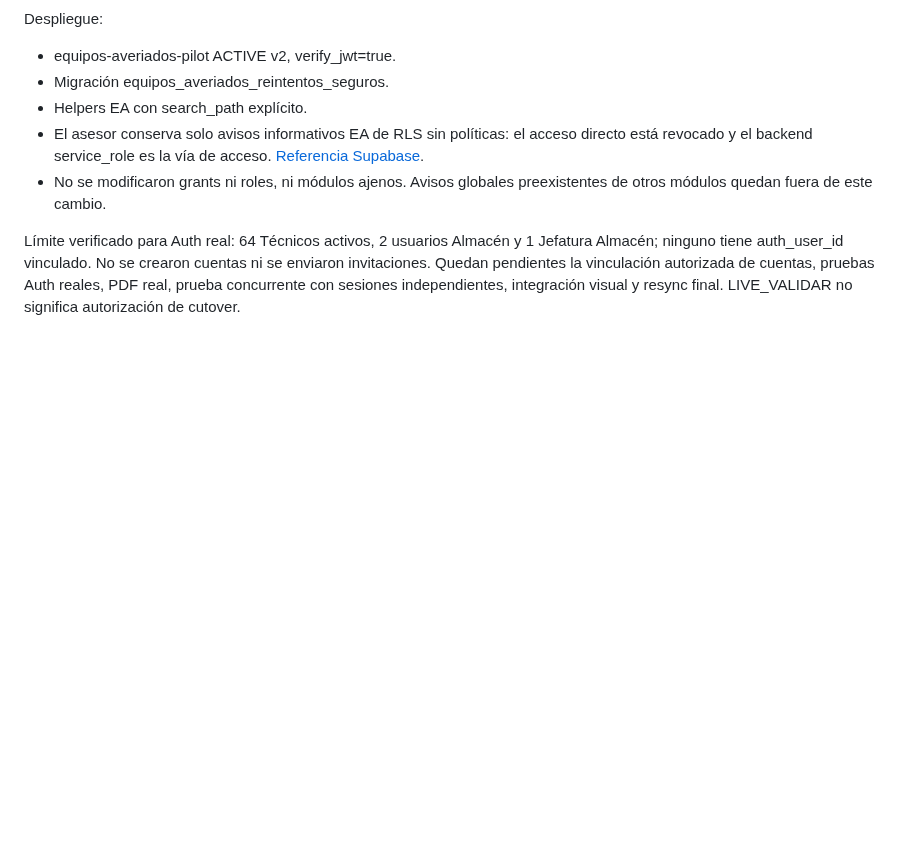
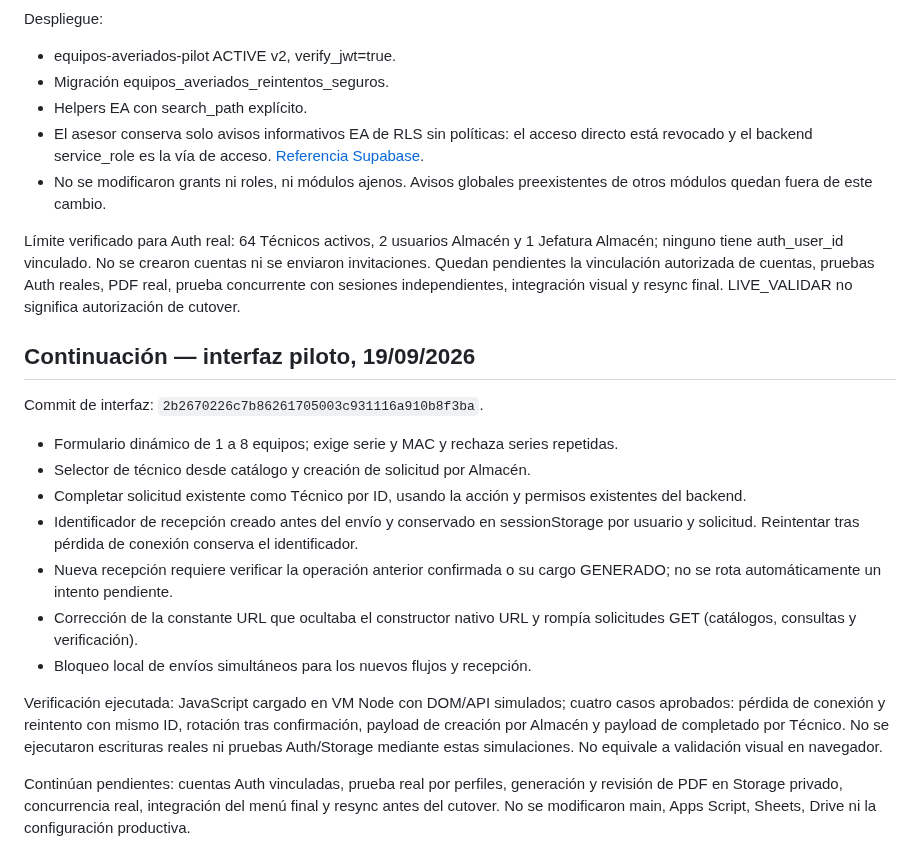
Before and after one commit to florescubasmao-oss/mivisual, a Markdown page: migration/27_equipos_averiados_validation.md, the part around the change. GitHub-like rendering; blank space fills up the shorter version.

Commit message:
docs: record equipment pilot UI checks and remaining live validation

```diff
--- a/migration/27_equipos_averiados_validation.md
+++ b/migration/27_equipos_averiados_validation.md
@@ -242,3 +242,20 @@ Despliegue:
 - No se modificaron grants ni roles, ni módulos ajenos. Avisos globales preexistentes de otros módulos quedan fuera de este cambio.
 
 Límite verificado para Auth real: 64 Técnicos activos, 2 usuarios Almacén y 1 Jefatura Almacén; ninguno tiene auth_user_id vinculado. No se crearon cuentas ni se enviaron invitaciones. Quedan pendientes la vinculación autorizada de cuentas, pruebas Auth reales, PDF real, prueba concurrente con sesiones independientes, integración visual y resync final. LIVE_VALIDAR no significa autorización de cutover.
+
+
+## Continuación — interfaz piloto, 19/09/2026
+
+Commit de interfaz: `2b2670226c7b86261705003c931116a910b8f3ba`.
+
+- Formulario dinámico de 1 a 8 equipos; exige serie y MAC y rechaza series repetidas.
+- Selector de técnico desde catálogo y creación de solicitud por Almacén.
+- Completar solicitud existente como Técnico por ID, usando la acción y permisos existentes del backend.
+- Identificador de recepción creado antes del envío y conservado en sessionStorage por usuario y solicitud. Reintentar tras pérdida de conexión conserva el identificador.
+- Nueva recepción requiere verificar la operación anterior confirmada o su cargo GENERADO; no se rota automáticamente un intento pendiente.
+- Corrección de la constante URL que ocultaba el constructor nativo URL y rompía solicitudes GET (catálogos, consultas y verificación).
+- Bloqueo local de envíos simultáneos para los nuevos flujos y recepción.
+
+Verificación ejecutada: JavaScript cargado en VM Node con DOM/API simulados; cuatro casos aprobados: pérdida de conexión y reintento con mismo ID, rotación tras confirmación, payload de creación por Almacén y payload de completado por Técnico. No se ejecutaron escrituras reales ni pruebas Auth/Storage mediante estas simulaciones. No equivale a validación visual en navegador.
+
+Continúan pendientes: cuentas Auth vinculadas, prueba real por perfiles, generación y revisión de PDF en Storage privado, concurrencia real, integración del menú final y resync antes del cutover. No se modificaron main, Apps Script, Sheets, Drive ni la configuración productiva.
```
